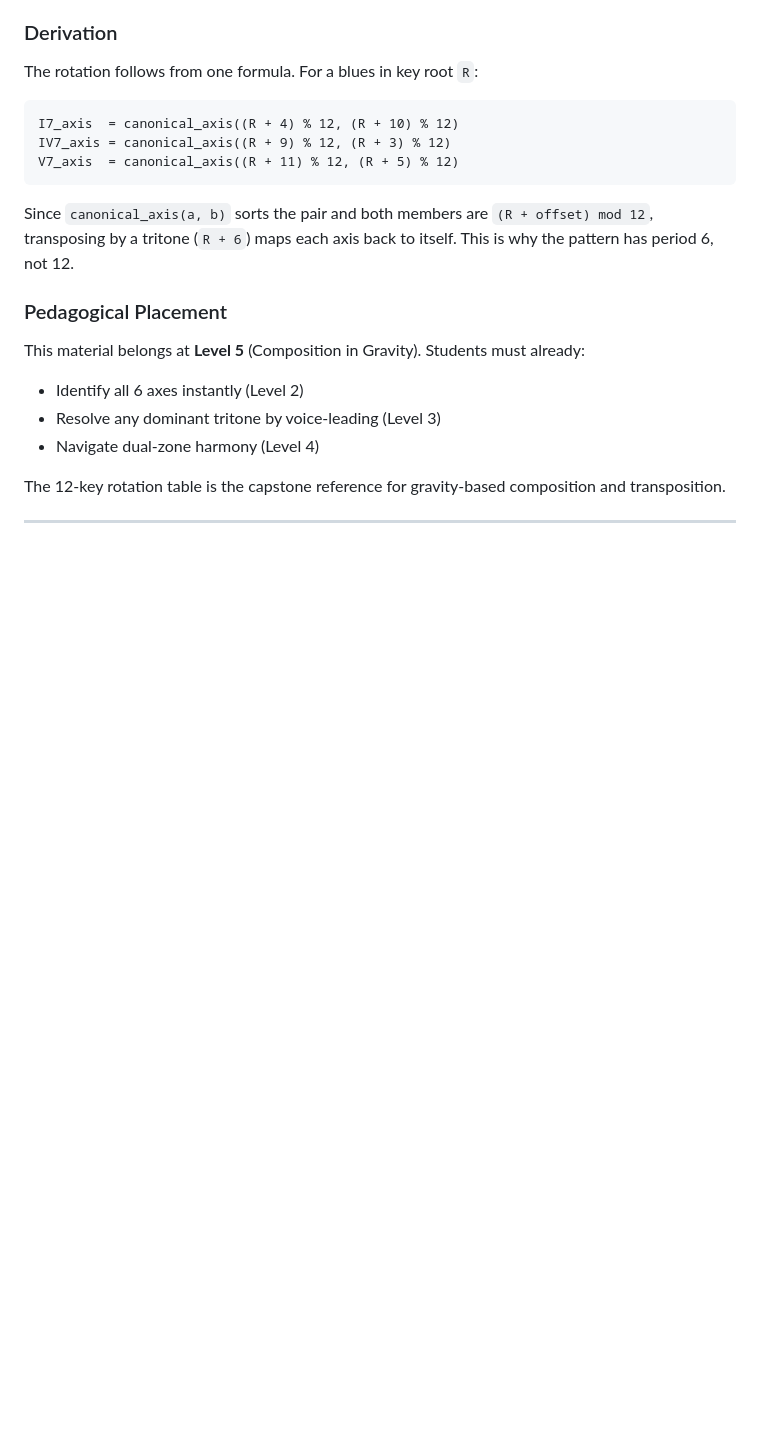
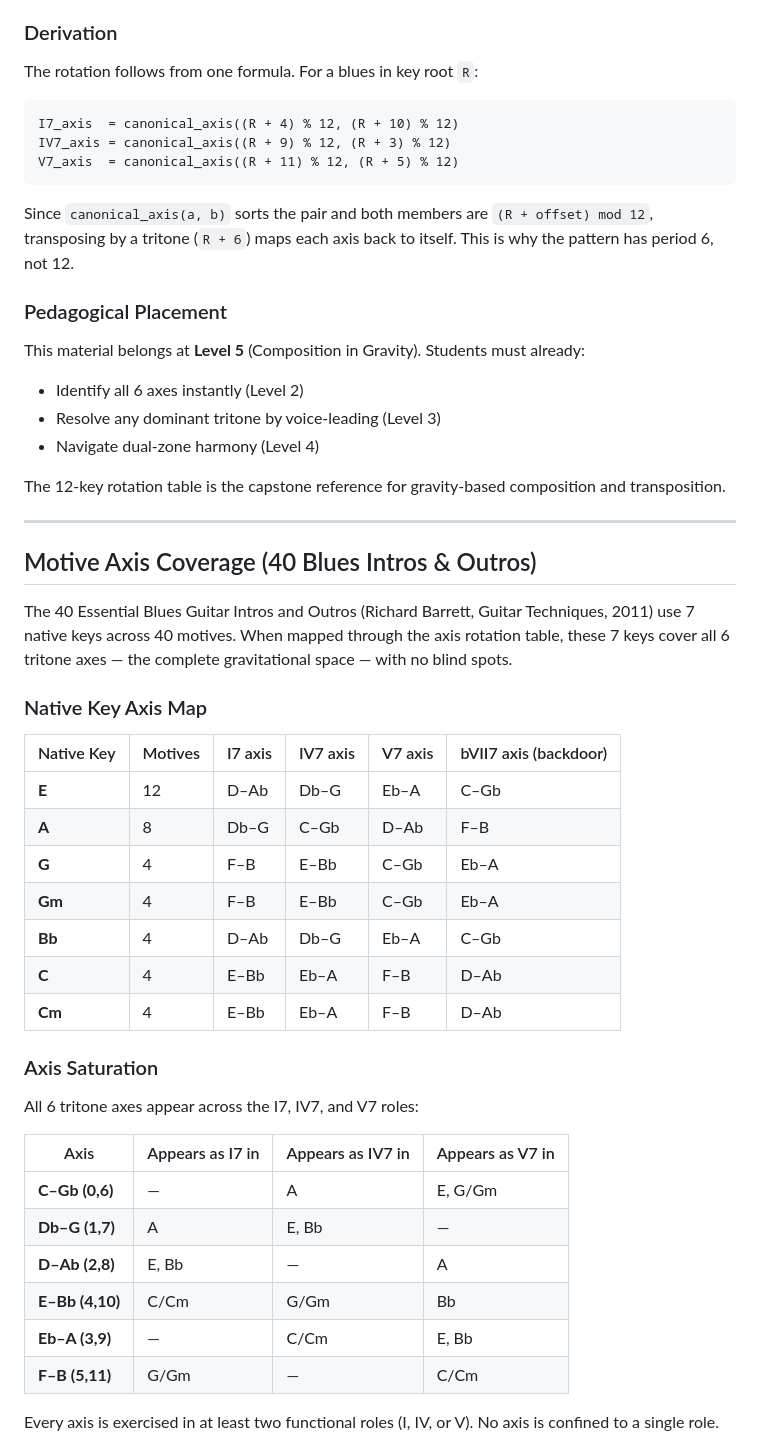
Before and after one commit to HanzoRazer/string_master_v.4.0, a Markdown page: PEDAGOGY.md, the part around one of its changes. Drawn GitHub-style; blank space fills up the shorter version.

```diff
--- a/PEDAGOGY.md
+++ b/PEDAGOGY.md
@@ -368,3 +368,34 @@ The 12-key rotation table is the capstone reference for gravity-based compositio
 
 ---
 
+## Motive Axis Coverage (40 Blues Intros & Outros)
+
+The 40 Essential Blues Guitar Intros and Outros (Richard Barrett, Guitar Techniques, 2011) use 7 native keys across 40 motives. When mapped through the axis rotation table, these 7 keys cover all 6 tritone axes — the complete gravitational space — with no blind spots.
+
+### Native Key Axis Map
+
+| Native Key | Motives | I7 axis | IV7 axis | V7 axis | bVII7 axis (backdoor) |
+|-----------|---------|---------|----------|---------|----------------------|
+| **E** | 12 | D–Ab | Db–G | Eb–A | C–Gb |
+| **A** | 8 | Db–G | C–Gb | D–Ab | F–B |
+| **G** | 4 | F–B | E–Bb | C–Gb | Eb–A |
+| **Gm** | 4 | F–B | E–Bb | C–Gb | Eb–A |
+| **Bb** | 4 | D–Ab | Db–G | Eb–A | C–Gb |
+| **C** | 4 | E–Bb | Eb–A | F–B | D–Ab |
+| **Cm** | 4 | E–Bb | Eb–A | F–B | D–Ab |
+
+### Axis Saturation
+
+All 6 tritone axes appear across the I7, IV7, and V7 roles:
+
+| Axis | Appears as I7 in | Appears as IV7 in | Appears as V7 in |
+|------|-----------------|-------------------|------------------|
+| **C–Gb (0,6)** | — | A | E, G/Gm |
+| **Db–G (1,7)** | A | E, Bb | — |
+| **D–Ab (2,8)** | E, Bb | — | A |
+| **E–Bb (4,10)** | C/Cm | G/Gm | Bb |
+| **Eb–A (3,9)** | — | C/Cm | E, Bb |
+| **F–B (5,11)** | G/Gm | — | C/Cm |
+
+Every axis is exercised in at least two functional roles (I, IV, or V). No axis is confined to a single role.
+
```
Also changed, not shown: other parts of PEDAGOGY.md (+51 -0 lines).
